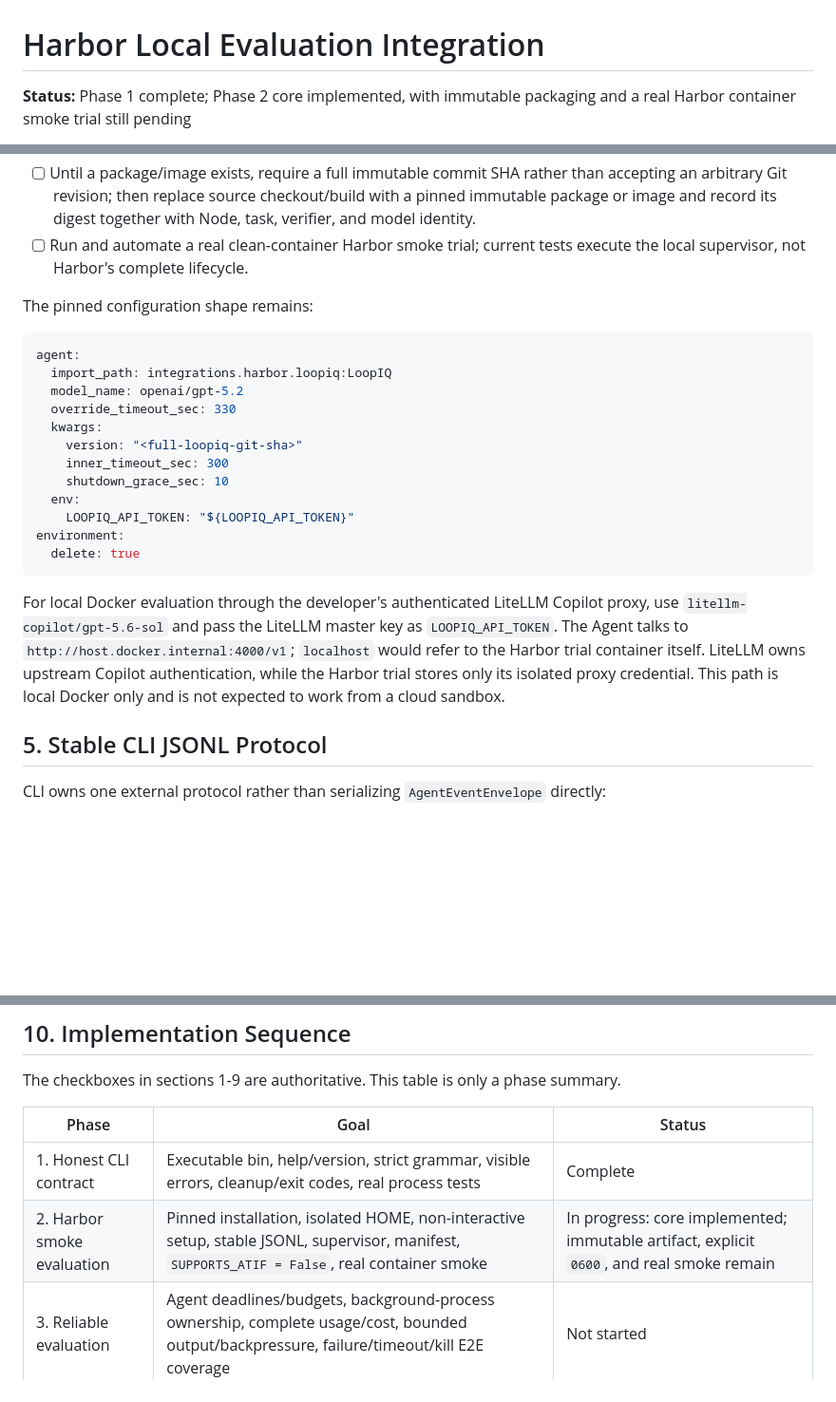
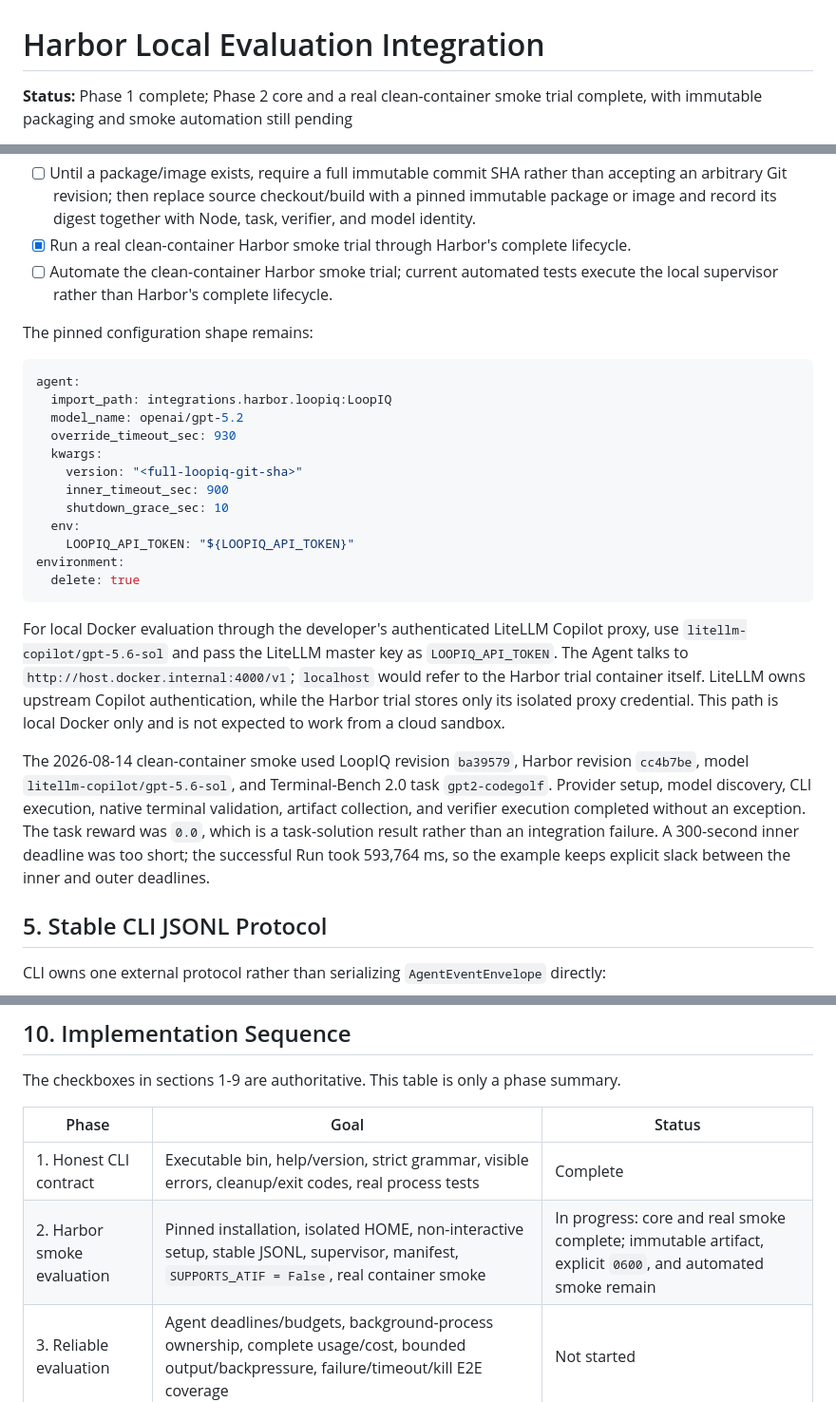
Before and after one commit to yxswe/LoopIQ-AgentHarness, a Markdown page: docs/features/harbor-local-evaluation.md, 3 parts joined by grey strips. Shown at 95% size. Drawn GitHub-style; blank space fills up the shorter version.

Commit message:
docs(harbor): record clean-container smoke result

```diff
--- a/docs/features/harbor-local-evaluation.md
+++ b/docs/features/harbor-local-evaluation.md
@@ -1,5 +1,5 @@
 # Harbor Local Evaluation Integration
 
-**Status:** Phase 1 complete; Phase 2 core implemented, with immutable packaging
-and a real Harbor container smoke trial still pending
+**Status:** Phase 1 complete; Phase 2 core and a real clean-container smoke trial
+complete, with immutable packaging and smoke automation still pending
 
@@ -251,8 +251,10 @@ compaction, event repair, or reward calculation.
   than accepting an arbitrary Git revision; then replace source checkout/build
   with a pinned immutable package or image and record its digest together with
   Node, task, verifier, and model identity.
-- [ ] Run and automate a real clean-container Harbor smoke trial; current tests
-  execute the local supervisor, not Harbor's complete lifecycle.
+- [x] Run a real clean-container Harbor smoke trial through Harbor's complete
+  lifecycle.
+- [ ] Automate the clean-container Harbor smoke trial; current automated tests
+  execute the local supervisor rather than Harbor's complete lifecycle.
 
 The pinned configuration shape remains:
 
@@ -260,10 +262,10 @@ The pinned configuration shape remains:
 agent:
   import_path: integrations.harbor.loopiq:LoopIQ
   model_name: openai/gpt-5.2
-  override_timeout_sec: 330
+  override_timeout_sec: 930
   kwargs:
     version: "<full-loopiq-git-sha>"
-    inner_timeout_sec: 300
+    inner_timeout_sec: 900
     shutdown_grace_sec: 10
   env:
     LOOPIQ_API_TOKEN: "${LOOPIQ_API_TOKEN}"
@@ -278,6 +280,15 @@ as `LOOPIQ_API_TOKEN`. The Agent talks to
 trial container itself. LiteLLM owns upstream Copilot authentication, while the
 Harbor trial stores only its isolated proxy credential. This path is local
 Docker only and is not expected to work from a cloud sandbox.
+
+The 2026-08-14 clean-container smoke used LoopIQ revision `ba39579`, Harbor
+revision `cc4b7be`, model `litellm-copilot/gpt-5.6-sol`, and Terminal-Bench 2.0
+task `gpt2-codegolf`. Provider setup, model discovery, CLI execution, native
+terminal validation, artifact collection, and verifier execution completed
+without an exception. The task reward was `0.0`, which is a task-solution
+result rather than an integration failure. A 300-second inner deadline was too
+short; the successful Run took 593,764 ms, so the example keeps explicit slack
+between the inner and outer deadlines.
 
 ## 5. Stable CLI JSONL Protocol
 
@@ -443,7 +454,7 @@ summary.
 | Phase | Goal | Status |
 | --- | --- | --- |
 | 1. Honest CLI contract | Executable bin, help/version, strict grammar, visible errors, cleanup/exit codes, real process tests | Complete |
-| 2. Harbor smoke evaluation | Pinned installation, isolated HOME, non-interactive setup, stable JSONL, supervisor, manifest, `SUPPORTS_ATIF = False`, real container smoke | In progress: core implemented; immutable artifact, explicit `0600`, and real smoke remain |
+| 2. Harbor smoke evaluation | Pinned installation, isolated HOME, non-interactive setup, stable JSONL, supervisor, manifest, `SUPPORTS_ATIF = False`, real container smoke | In progress: core and real smoke complete; immutable artifact, explicit `0600`, and automated smoke remain |
 | 3. Reliable evaluation | Agent deadlines/budgets, background-process ownership, complete usage/cost, bounded output/backpressure, failure/timeout/kill E2E coverage | Not started |
 | 4. ATIF | Harbor-side conversion and validation, then `SUPPORTS_ATIF = True` | Not started |
 
```
Also changed, not shown: other parts of docs/features/harbor-local-evaluation.md (+1 -1 lines).
